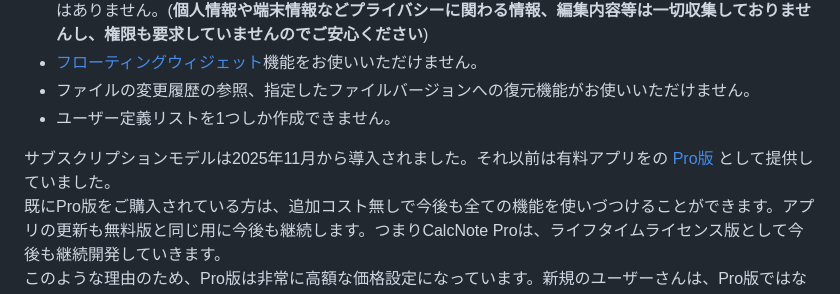
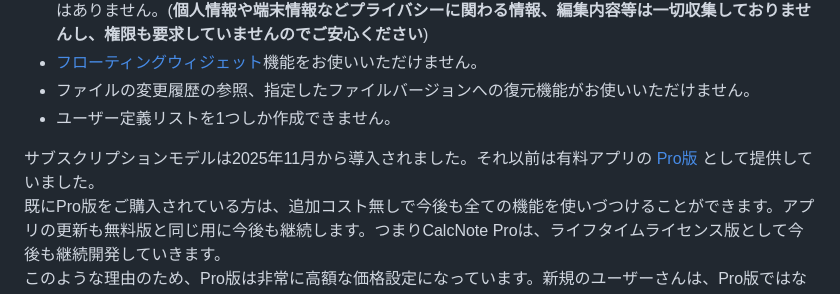
Before and after one commit to burton999dev/CalcNoteHelp, a Markdown page: documents/ja/index.md, the part around the change. Rendered like a GitHub page.

Commit message:
fix typo

```diff
--- a/documents/ja/index.md
+++ b/documents/ja/index.md
@@ -41,7 +41,7 @@ iOSやmacOSには既に素晴らしいエディタ形式の電卓 [Soulver](http
 - ファイルの変更履歴の参照、指定したファイルバージョンへの復元機能がお使いいただけません。
 - ユーザー定義リストを1つしか作成できません。
 
-サブスクリプションモデルは2025年11月から導入されました。それ以前は有料アプリをの [Pro版](https://play.google.com/store/apps/details?id=com.burton999.notecal.pro) として提供していました。
+サブスクリプションモデルは2025年11月から導入されました。それ以前は有料アプリの [Pro版](https://play.google.com/store/apps/details?id=com.burton999.notecal.pro) として提供していました。
 既にPro版をご購入されている方は、追加コスト無しで今後も全ての機能を使いづつけることができます。アプリの更新も無料版と同じ用に今後も継続します。つまりCalcNote Proは、ライフタイムライセンス版として今後も継続開発していきます。
 このような理由のため、Pro版は非常に高額な価格設定になっています。新規のユーザーさんは、Pro版ではなく無料版のアプリ内課金でサブスクリプションに加入することを強く推奨いたします。
 
```
